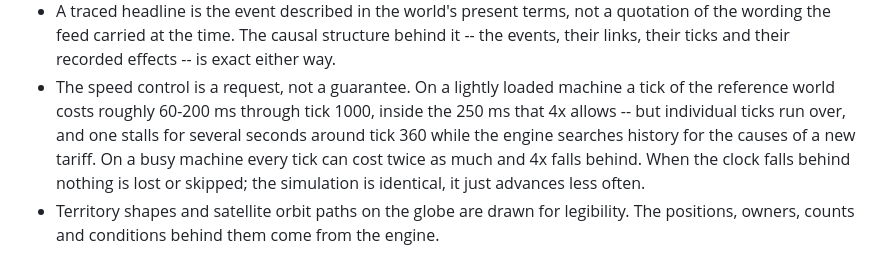
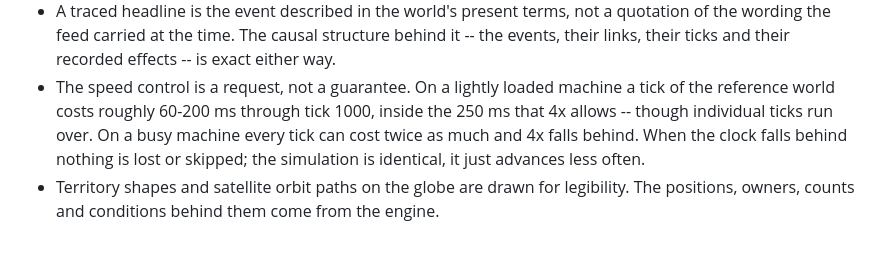
Before and after one commit to ThePrivatePanda/meddler, a Markdown page: README.md, the part around the change. GitHub-like rendering.

Commit message:
Drop the tariff stall from the speed notes

```diff
--- a/README.md
+++ b/README.md
@@ -136,9 +136,8 @@ golden master stable.
   links, their ticks and their recorded effects -- is exact either way.
 - The speed control is a request, not a guarantee. On a lightly loaded machine a tick of the
   reference world costs roughly 60-200 ms through tick 1000, inside the 250 ms that 4x allows --
-  but individual ticks run over, and one stalls for several seconds around tick 360 while the
-  engine searches history for the causes of a new tariff. On a busy machine every tick can cost
-  twice as much and 4x falls behind. When the clock falls behind nothing is lost or skipped; the
+  though individual ticks run over. On a busy machine every tick can cost twice as much and 4x
+  falls behind. When the clock falls behind nothing is lost or skipped; the
   simulation is identical, it just advances less often.
 - Territory shapes and satellite orbit paths on the globe are drawn for legibility. The
   positions, owners, counts and conditions behind them come from the engine.
```
